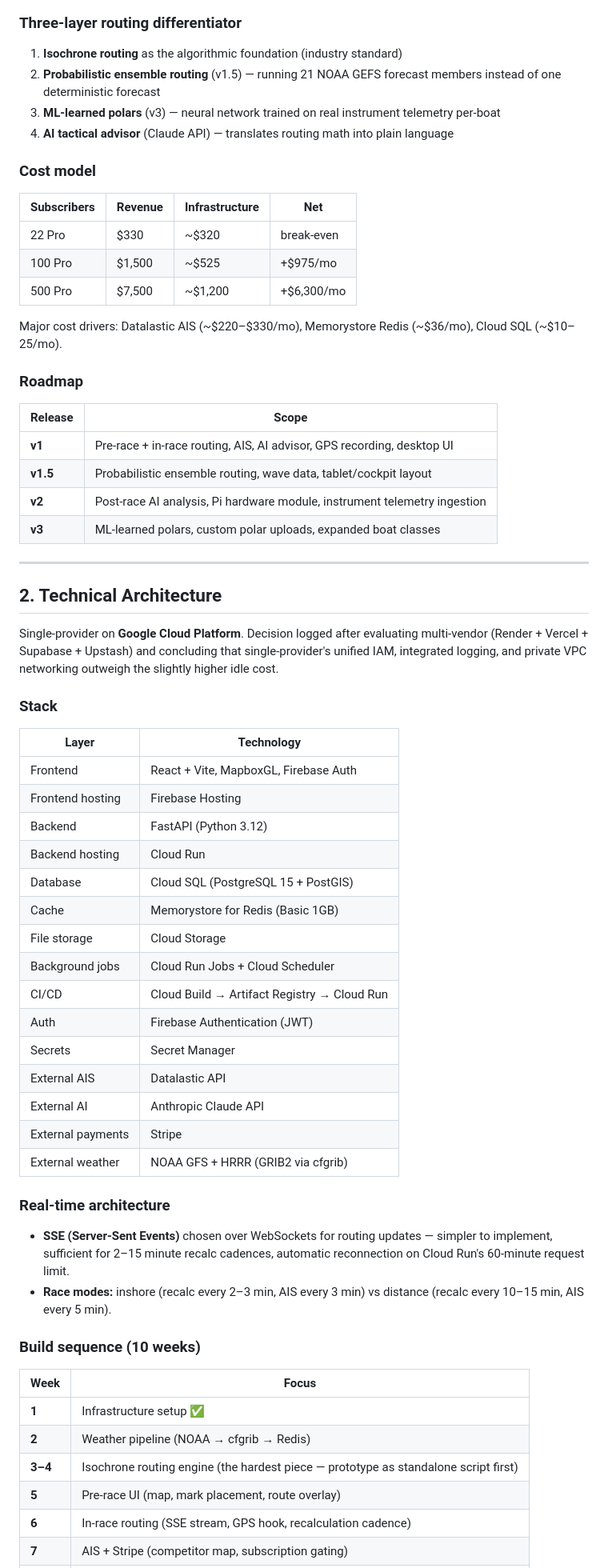
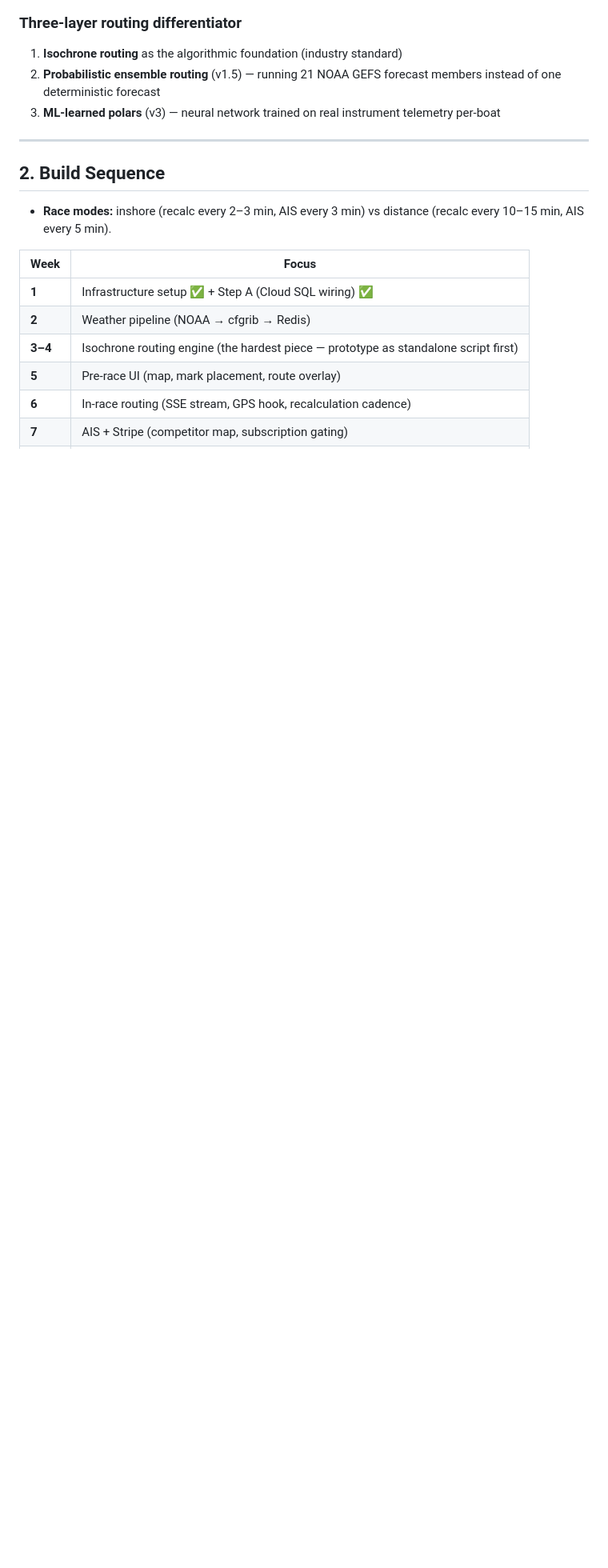
Before and after one commit to GraysonLee08/SailLine, a Markdown page: project-status.md, the part around one of its changes. Shown at 80% size. Rendered like a GitHub page; blank space fills up the shorter version.

```diff
--- a/project-status.md
+++ b/project-status.md
@@ -52,63 +53,16 @@ PHRF · ORC · ORR-EZ · IRC · MORF
 1. **Isochrone routing** as the algorithmic foundation (industry standard)
 2. **Probabilistic ensemble routing** (v1.5) — running 21 NOAA GEFS forecast members instead of one deterministic forecast
 3. **ML-learned polars** (v3) — neural network trained on real instrument telemetry per-boat
-4. **AI tactical advisor** (Claude API) — translates routing math into plain language
-
-### Cost model
-
-| Subscribers | Revenue | Infrastructure | Net |
-|---|---|---|---|
-| 22 Pro | $330 | ~$320 | break-even |
-| 100 Pro | $1,500 | ~$525 | +$975/mo |
-| 500 Pro | $7,500 | ~$1,200 | +$6,300/mo |
-
-Major cost drivers: Datalastic AIS (~$220–$330/mo), Memorystore Redis (~$36/mo), Cloud SQL (~$10–25/mo).
-
-### Roadmap
-
-| Release | Scope |
-|---|---|
-| **v1** | Pre-race + in-race routing, AIS, AI advisor, GPS recording, desktop UI |
-| **v1.5** | Probabilistic ensemble routing, wave data, tablet/cockpit layout |
-| **v2** | Post-race AI analysis, Pi hardware module, instrument telemetry ingestion |
-| **v3** | ML-learned polars, custom polar uploads, expanded boat classes |
 
 ---
 
-## 2. Technical Architecture
+## 2. Build Sequence
 
-Single-provider on **Google Cloud Platform**. Decision logged after evaluating multi-vendor (Render + Vercel + Supabase + Upstash) and concluding that single-provider's unified IAM, integrated logging, and private VPC networking outweigh the slightly higher idle cost.
-
-### Stack
-
-| Layer | Technology |
-|---|---|
-| Frontend | React + Vite, MapboxGL, Firebase Auth |
-| Frontend hosting | Firebase Hosting |
-| Backend | FastAPI (Python 3.12) |
-| Backend hosting | Cloud Run |
-| Database | Cloud SQL (PostgreSQL 15 + PostGIS) |
-| Cache | Memorystore for Redis (Basic 1GB) |
-| File storage | Cloud Storage |
-| Background jobs | Cloud Run Jobs + Cloud Scheduler |
-| CI/CD | Cloud Build → Artifact Registry → Cloud Run |
-| Auth | Firebase Authentication (JWT) |
-| Secrets | Secret Manager |
-| External AIS | Datalastic API |
-| External AI | Anthropic Claude API |
-| External payments | Stripe |
-| External weather | NOAA GFS + HRRR (GRIB2 via cfgrib) |
-
-### Real-time architecture
-
-- **SSE (Server-Sent Events)** chosen over WebSockets for routing updates — simpler to implement, sufficient for 2–15 minute recalc cadences, automatic reconnection on Cloud Run's 60-minute request limit.
 - **Race modes:** inshore (recalc every 2–3 min, AIS every 3 min) vs distance (recalc every 10–15 min, AIS every 5 min).
-
-### Build sequence (10 weeks)
 
 | Week | Focus |
 |---|---|
-| **1** | Infrastructure setup ✅ |
+| **1** | Infrastructure setup ✅ + Step A (Cloud SQL wiring) ✅ |
 | **2** | Weather pipeline (NOAA → cfgrib → Redis) |
 | **3–4** | Isochrone routing engine (the hardest piece — prototype as standalone script first) |
 | **5** | Pre-race UI (map, mark placement, route overlay) |
```
Also changed, not shown: other parts of project-status.md (+56 -39 lines).
